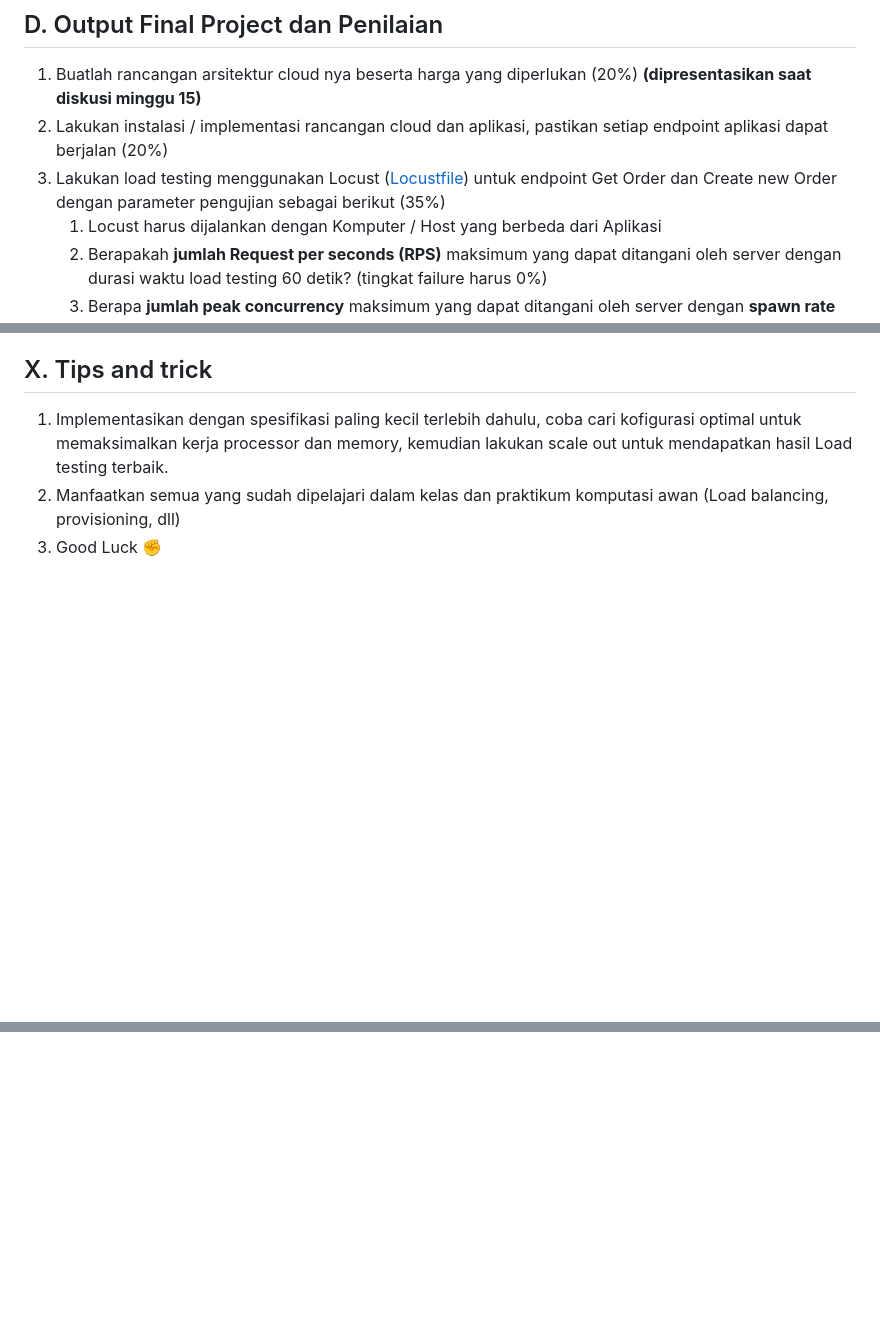
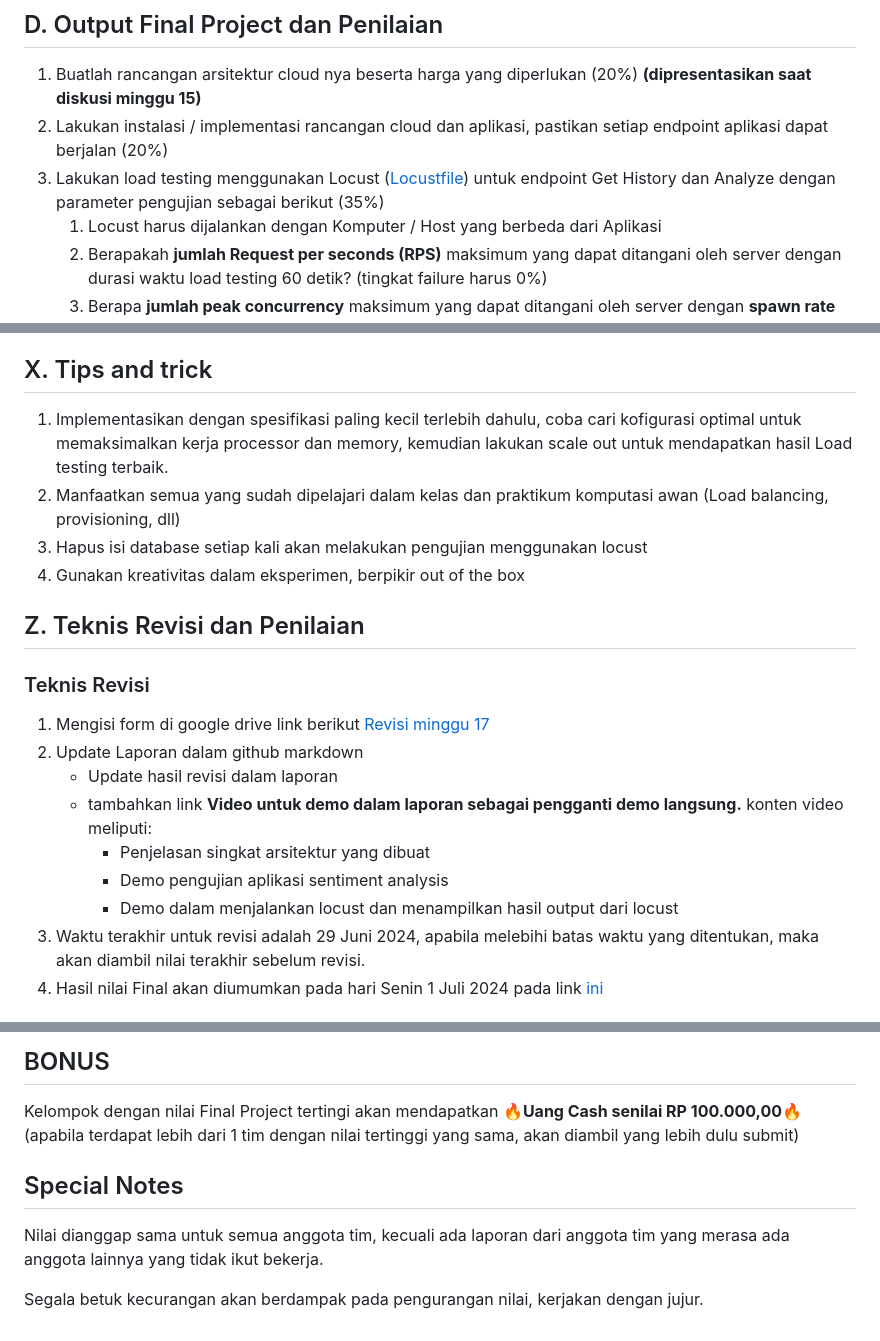
Before and after one commit to fuaddary/fp-tka, a Markdown page: README.md, 3 parts joined by grey strips. GitHub-like rendering; blank space fills up the shorter version.

Commit message:
teknis revisi dan penilaian

```diff
--- a/README.md
+++ b/README.md
@@ -82,7 +82,7 @@ konfigurasi cloud terbaik seperti apa yang bisa dibuat?
 ## D. Output Final Project dan Penilaian
 1. Buatlah rancangan arsitektur cloud nya beserta harga yang diperlukan (20%) **(dipresentasikan saat diskusi minggu 15)**
 2. Lakukan instalasi / implementasi rancangan cloud dan aplikasi, pastikan setiap endpoint aplikasi dapat berjalan (20%)
-3. Lakukan load testing menggunakan Locust ([Locustfile](/Resources/Test/locustfile.py)) untuk endpoint Get Order dan Create new Order dengan parameter pengujian sebagai berikut (35%)
+3. Lakukan load testing menggunakan Locust ([Locustfile](/Resources/Test/locustfile.py)) untuk endpoint Get History dan Analyze dengan parameter pengujian sebagai berikut (35%)
     1. Locust harus dijalankan dengan Komputer / Host yang berbeda dari Aplikasi
     2. Berapakah **jumlah Request per seconds (RPS)** maksimum yang dapat ditangani oleh server dengan durasi waktu load testing 60 detik? (tingkat failure harus 0%)
     3. Berapa **jumlah peak concurrency** maksimum yang dapat ditangani oleh server dengan **spawn rate 50** dan durasi waktu load testing 60 detik? (tingkat failure harus 0%)
@@ -100,4 +100,20 @@ konfigurasi cloud terbaik seperti apa yang bisa dibuat?
 ## X. Tips and trick
 1. Implementasikan dengan spesifikasi paling kecil terlebih dahulu, coba cari kofigurasi optimal untuk memaksimalkan kerja processor dan memory, kemudian lakukan scale out untuk mendapatkan hasil Load testing terbaik.
 2. Manfaatkan semua yang sudah dipelajari dalam kelas dan praktikum komputasi awan (Load balancing, provisioning, dll)
-3. Good Luck :fist:
+3. Hapus isi database setiap kali akan melakukan pengujian menggunakan locust
+4. Gunakan kreativitas dalam eksperimen, berpikir out of the box
+
+
+## Z. Teknis Revisi dan Penilaian
+
+### Teknis Revisi
+1. Mengisi form di google drive link berikut [Revisi minggu 17](https://its.id/DemoCloud2024)
+2. Update Laporan dalam github markdown
+    - Update hasil revisi dalam laporan
+    - tambahkan link **Video untuk demo dalam laporan sebagai pengganti demo langsung.** konten video meliputi:
+      - Penjelasan singkat arsitektur yang dibuat
+      - Demo pengujian aplikasi sentiment analysis
+      - Demo dalam menjalankan locust dan menampilkan hasil output dari locust
+3. Waktu terakhir untuk revisi adalah 29 Juni 2024, apabila melebihi batas waktu yang ditentukan, maka akan diambil nilai terakhir sebelum revisi.
+4. Hasil nilai Final akan diumumkan pada hari Senin 1 Juli 2024 pada link [ini](https://its.id/DemoCloud2024)
+
@@ -103,0 +155,7 @@ konfigurasi cloud terbaik seperti apa yang bisa dibuat?
+## BONUS
+  Kelompok dengan nilai Final Project tertingi akan mendapatkan 🔥**Uang Cash senilai RP 100.000,00**🔥 (apabila terdapat lebih dari 1 tim dengan nilai tertinggi yang sama, akan diambil yang lebih dulu submit)
+
+## Special Notes
+  Nilai dianggap sama untuk semua anggota tim, kecuali ada laporan dari anggota tim yang merasa ada anggota lainnya yang tidak ikut bekerja.
+
+  Segala betuk kecurangan akan berdampak pada pengurangan nilai, kerjakan dengan jujur.
```
Also changed, not shown: other parts of README.md (+35 -0 lines), result/4_usd_cpu.png (added), result/4_usd_locust.png (added), result/4_usd_result.png (added), result/LB_locust.png (added), result/LB_result.png (added), 1 other file.
